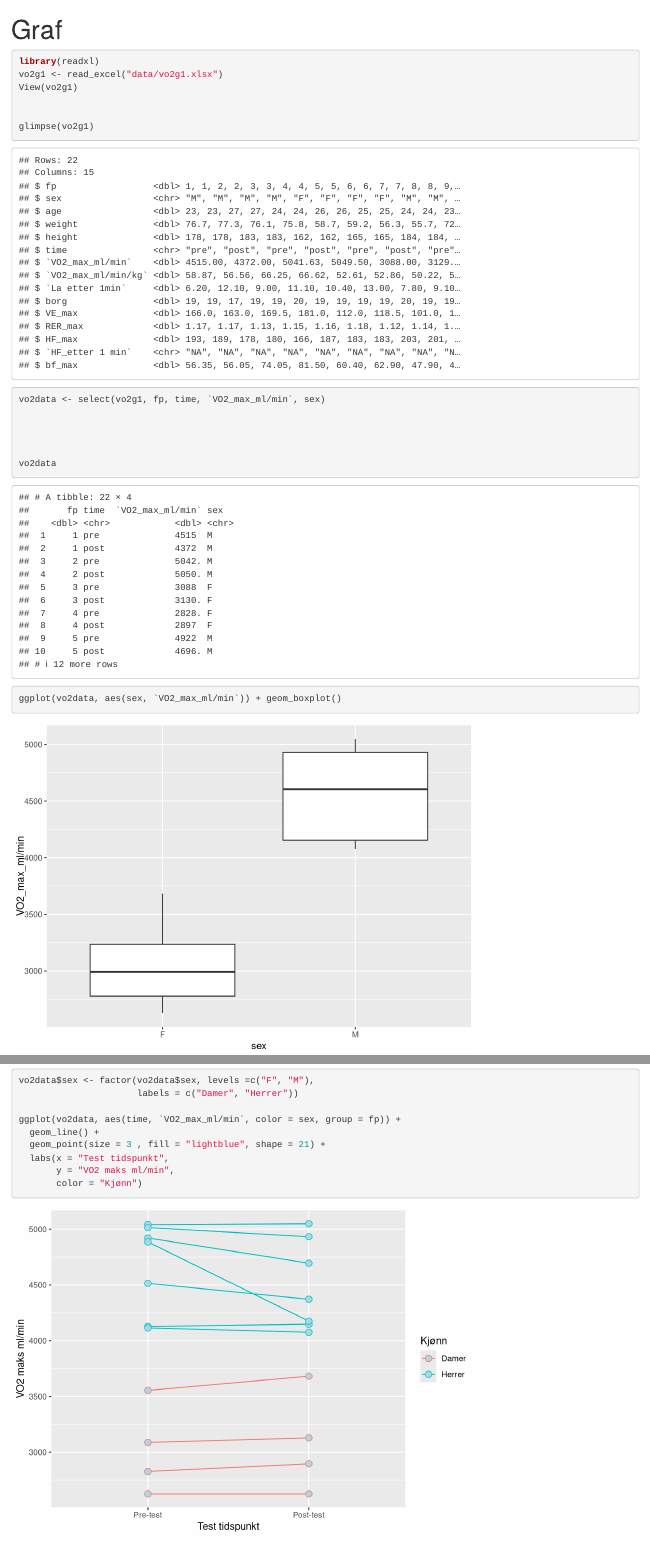
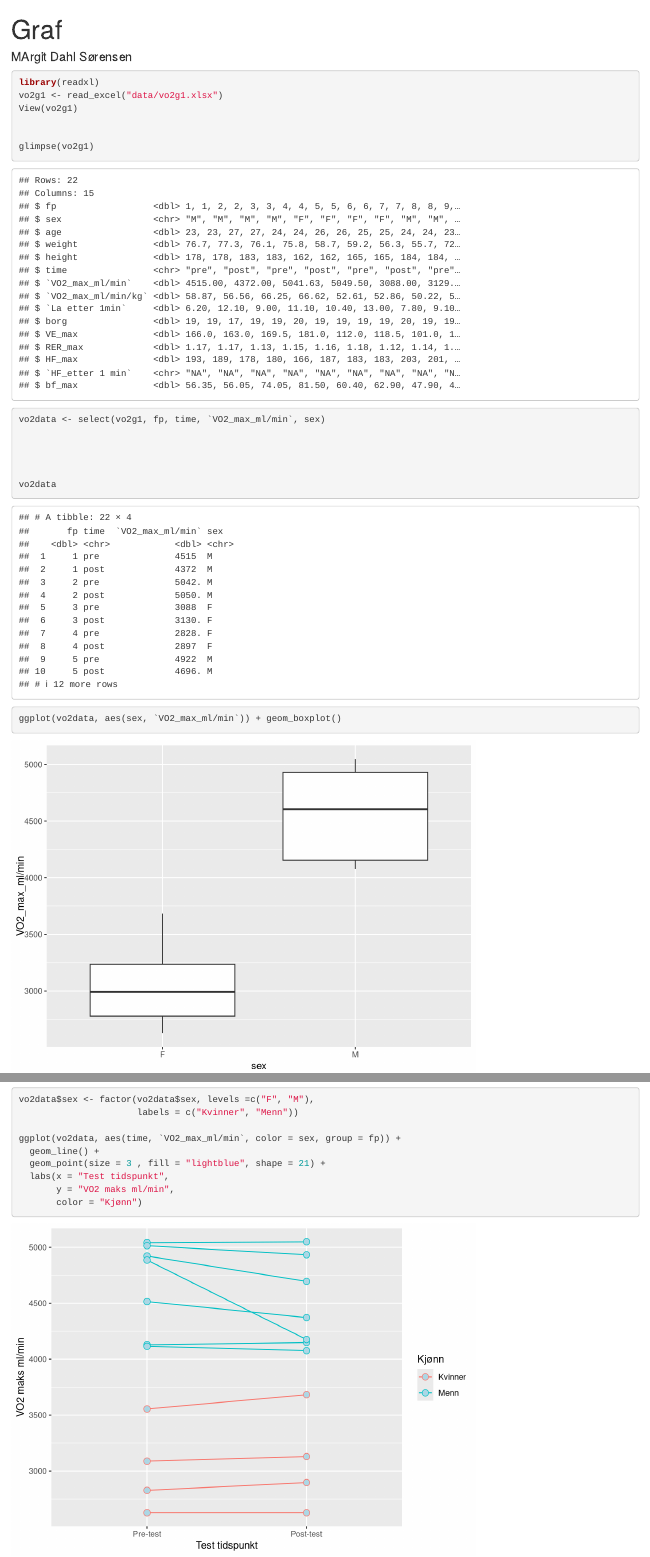
Before and after one commit to jmollatt/Arbeidskrav, an R Markdown document (Graf.Rmd): the page in a window 1100 px wide, from its top, and a second part further down, joined at a grey line. Rendered offline with R 4.5, knitr and Pandoc, with nearby package versions; code that draws random numbers runs with fixed seeds of ours; common packages that the code uses without loading them are loaded.

Commit message:
Endret navn fp

````diff
--- a/Graf.Rmd
+++ b/Graf.Rmd
@@ -1,5 +1,6 @@
 ---
 title: "Graf"
+author: MArgit Dahl Sørensen
 output: html_document
 ---
 ```{r}
@@ -93,7 +94,7 @@ ggplot(vo2data, aes(time, `VO2_max_ml/min`, color = sex, group = fp)) +
 
 
 vo2data$sex <- factor(vo2data$sex, levels =c("F", "M"),
-                      labels = c("Damer", "Herrer"))
+                      labels = c("Kvinner", "Menn"))
 
 ggplot(vo2data, aes(time, `VO2_max_ml/min`, color = sex, group = fp)) +
   geom_line() +
````
